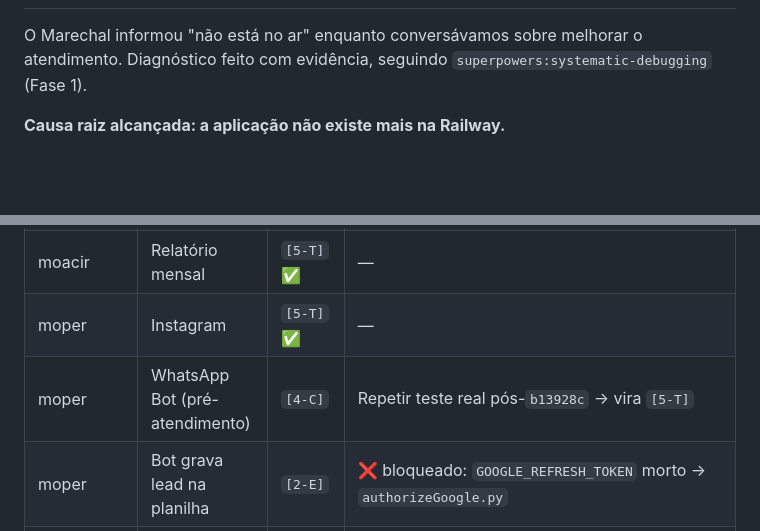
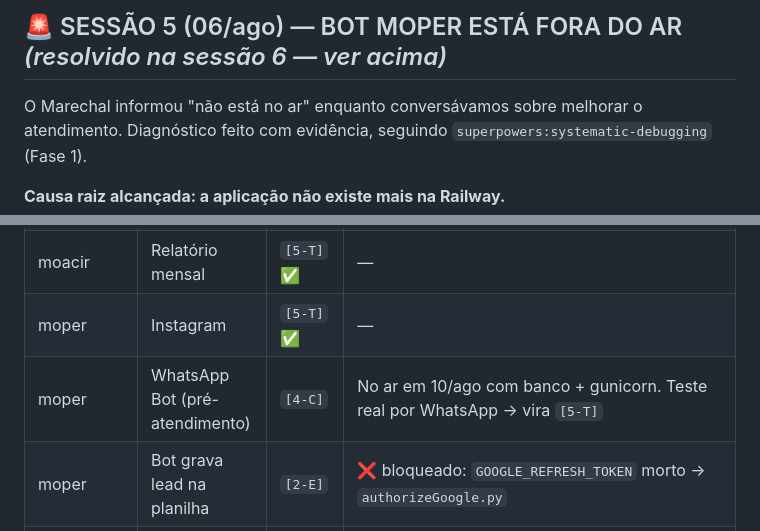
Before and after one commit to moacirpe/redes-sociais, a Markdown page: HANDOFF.md, 2 parts joined by grey strips. GitHub-like rendering; blank space fills up the shorter version.

```diff
--- a/HANDOFF.md
+++ b/HANDOFF.md
@@ -5,3 +71,4 @@ _Atualizado em: 2026-08-06 (sessão 5)_
+## 🚨 SESSÃO 5 (06/ago) — BOT MOPER ESTÁ FORA DO AR _(resolvido na sessão 6 — ver acima)_
 
 O Marechal informou "não está no ar" enquanto conversávamos sobre melhorar o atendimento.
 Diagnóstico feito com evidência, seguindo `superpowers:systematic-debugging` (Fase 1).
@@ -248,7 +322,7 @@ A próxima grande frente é publicar posts no Instagram e Facebook das empresas
 | moacir | YouTube | `[1-S]` | Preencher credenciais |
 | moacir | Relatório mensal | `[5-T]` ✅ | — |
 | moper | Instagram | `[5-T]` ✅ | — |
-| moper | WhatsApp Bot (pré-atendimento) | `[4-C]` | Repetir teste real pós-`b13928c` → vira `[5-T]` |
+| moper | WhatsApp Bot (pré-atendimento) | `[4-C]` | No ar em 10/ago com banco + gunicorn. Teste real por WhatsApp → vira `[5-T]` |
 | moper | Bot grava lead na planilha | `[2-E]` | ❌ bloqueado: `GOOGLE_REFRESH_TOKEN` morto → `authorizeGoogle.py` |
 | moper | Catálogo paleteiras | `[5-T]` ✅ | — |
 | laika | Instagram | `[5-T]` ✅ | — |
```
Also changed, not shown: other parts of HANDOFF.md (+90 -17 lines).
